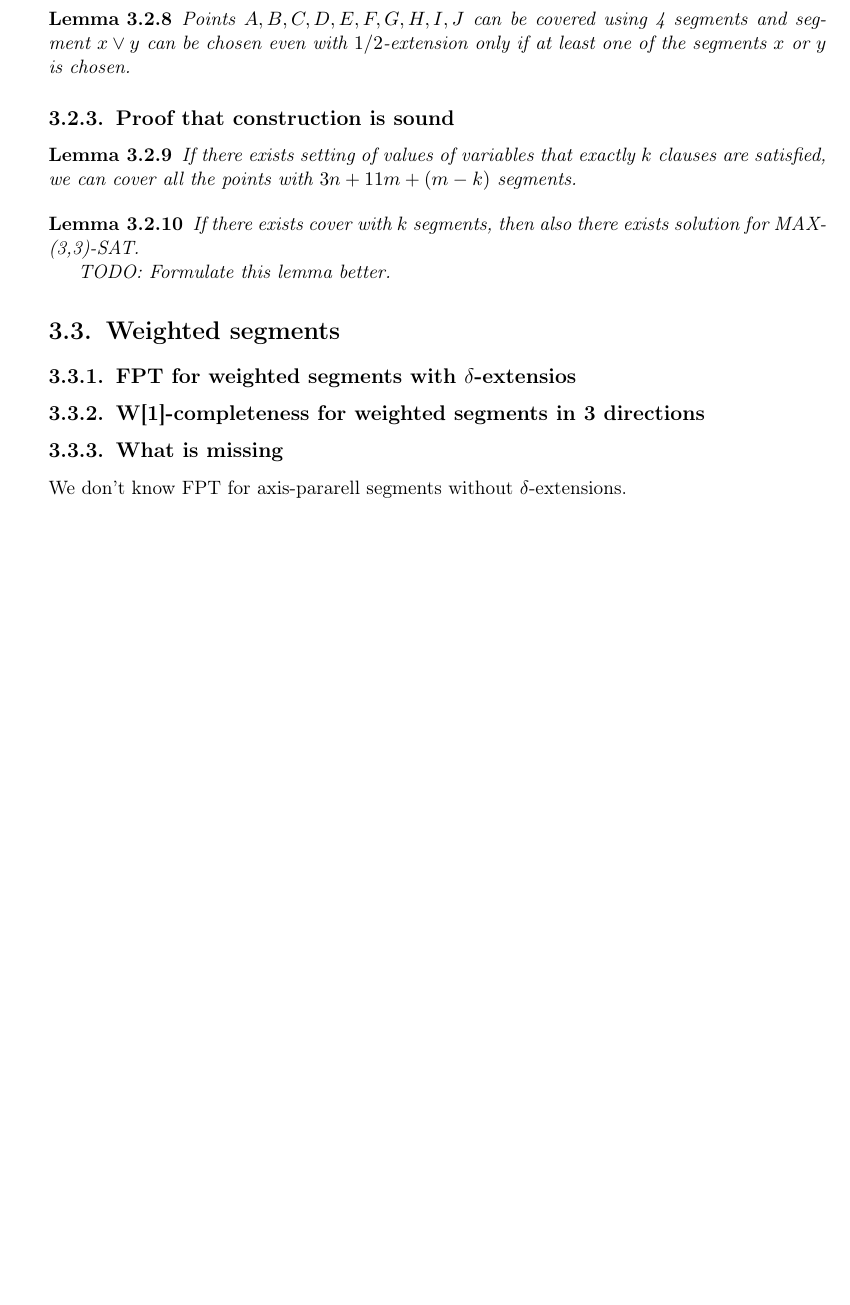
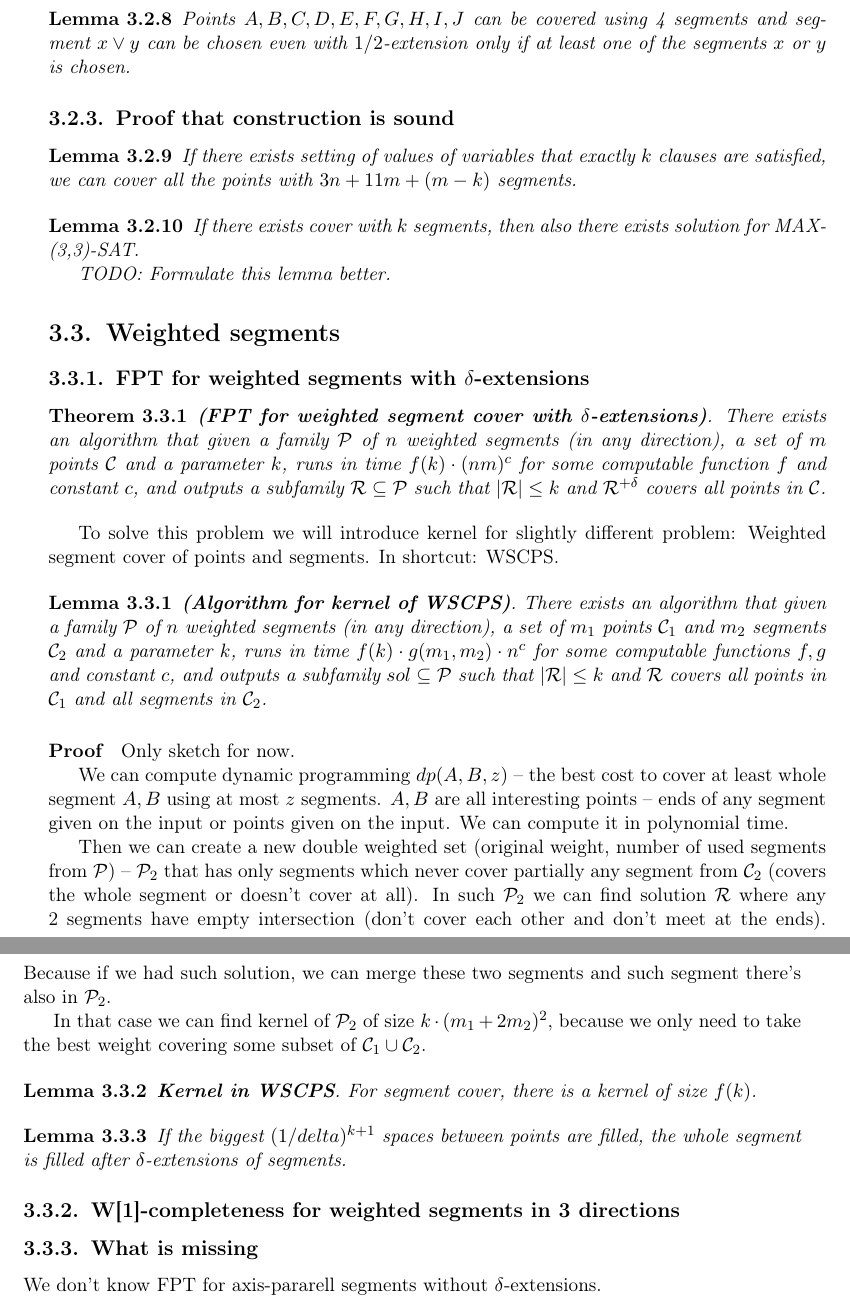
Before and after one commit to elvina10/master-thesis, a LaTeX thesis (cover.tex, which reads weighted_segments.tex): part of page 15 of 23 before the commit and two parts of pages 15 and 16 of 23 after it, the two joined at a grey line, cut so that both start at the same text, the shorter picture padded with empty space. Compiled offline with pdfLaTeX.

Commit message:
Sketch of the proof for FPT of weighted segments

```diff
--- a/weighted_segments.tex
+++ b/weighted_segments.tex
@@ -1,5 +1,60 @@
 \section{Weighted segments}
-\subsection{FPT for weighted segments with $\delta$-extensios}
+\subsection{FPT for weighted segments with $\delta$-extensions}
+\begin{tw}{
+	\textbf{(FPT for weighted segment cover with $\delta$-extensions)}.
+	There exists an algorithm that given a family $\sets$ of
+	$n$ weighted segments (in any direction),
+	a set of $m$ points $\points$
+	and a parameter $k$,
+	runs in time $f(k) \cdot (nm)^c$ for some computable function $f$ and constant $c$,
+	and outputs a subfamily $\sol \subseteq \sets$
+	such that $|\sol| \le k$ and $\sol^{+\delta}$ covers all points in $\points$.
+}\end{tw}
+
+To solve this problem we will introduce kernel for slightly different
+problem: Weighted segment cover of points and segments.
+In shortcut: WSCPS.
+
+\begin{lemma}
+	\textbf{(Algorithm for kernel of WSCPS)}.
+	There exists an algorithm that given a family $\sets$ of
+	$n$ weighted segments (in any direction),
+	a set of $m_1$ points $\points_1$ and $m_2$ segments $\points_2$
+	and a parameter $k$,
+	runs in time $f(k) \cdot g(m_1, m_2) \cdot n^c$ for some computable functions $f, g$ and constant $c$,
+	and outputs a subfamily $sol \subseteq \sets$
+	such that $|\sol| \le k$ and $\sol$ covers all points in $\points_1$ and all segments in $\points_2$.
+\end{lemma}
+\paragraph{Proof}
+Only sketch for now.
+
+We can compute dynamic programming $dp(A, B, z)$ --
+the best cost to cover at least whole segment $A, B$
+using at most $z$ segments.
+$A, B$ are all interesting points -- ends of any segment given on the input or points given on the input.
+We can compute it in polynomial time.
+
+Then we can create a new double weighted set (original weight,
+number of used segments from $\sets$) -- $\sets_2$
+that has only segments which never cover partially any segment from $\points_2$
+(covers the whole segment or doesn't cover at all).
+In such $\sets_2$ we can find solution $\sol$ where any 2 segments
+have empty intersection (don't cover each other and don't meet at the ends).
+Because if we had such solution, we can merge these two segments and
+such segment there's also in $\sets_2$.
+
+In that case we can find kernel of $\sets_2$ of size $k\cdot(m_1 + 2m_2)^2$,
+because we only need to take the best weight covering some subset of $\points_1 \cup \points_2$.
+
+\begin{lemma}
+	\textbf{Kernel in WSCPS}.
+	For segment cover, there is a kernel of size $f(k)$.
+\end{lemma}
+
+\begin{lemma}
+	If the biggest $(1/delta)^{k+1}$ spaces between points are filled,
+	the whole segment is filled after $\delta$-extensions of segments.
+\end{lemma}
 
 \subsection{W[1]-completeness for weighted segments in 3 directions}
 
```
